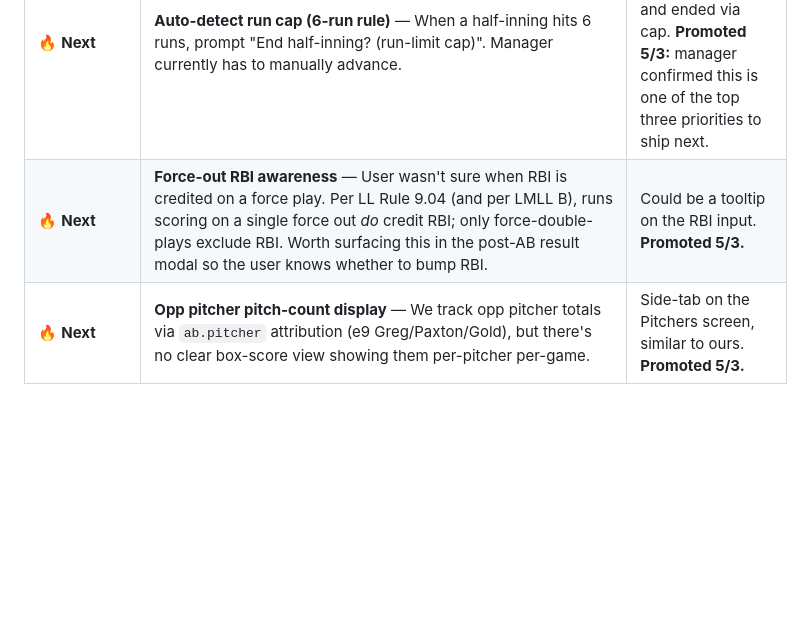
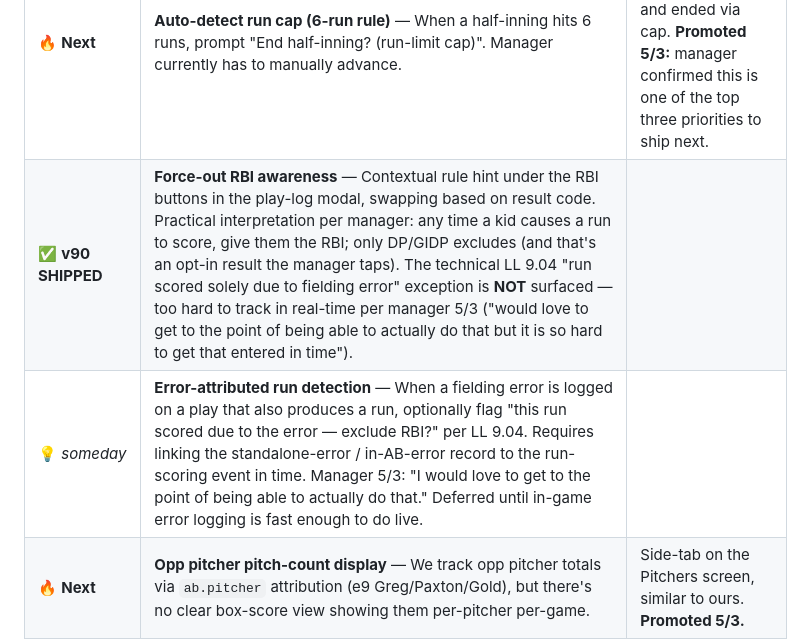
Before and after one commit to snppr212/scorecard, a Markdown page: ROADMAP.md, the part around the change. GitHub-like rendering; blank space fills up the shorter version.

Commit message:
Roadmap: mark force-out RBI shipped (v90); park error-attribution
Manager 5/3 follow-up clarified the practical interpretation: any kid
who causes a run to score gets the RBI; only DP/GIDP excludes (opt-in
result code). The technical LL 9.04 error-only-run exception is too
hard to track live. v90 already operates this way — hint never asks
about errors.

Marked the force-out RBI roadmap item ✅ v90 SHIPPED. Added a 💡
someday entry for "error-attributed run detection" so the idea isn't
lost — would require linking error records to run-scoring events.

Co-Authored-By: Claude Opus 4.7 <noreply@anthropic.com>

```diff
--- a/ROADMAP.md
+++ b/ROADMAP.md
@@ -14,7 +14,8 @@
 | 📋 | **CS records don't credit pitcher IP_outs in `recalcPitcherStats`** — Live `confirmCS` stamps `cs.pitcher` (v65 work), and the existing CS-handling block in `recalcPitcherStats` credits the pitcher's `ip_outs`. But the partial recalc paths in standalone patch scripts don't replicate this — Hunter B4 audit was off by 1 IP_out for this reason on Paxton's e9 phantom AB. Acceptable for now since opp-pitcher detail is low-priority. | Cosmetic; revisit only if opp pitcher box scores become important. |
 | 🐞 | **Pinch-run swap-back display verification** — User reported in e8 that only one pinch-run line was visible in plays. Both records ARE in Firestore (T3 #25 Bodhi-for-Malcolm + T3 #26 Malcolm-for-Bodhi after fix). After v79 + cache refresh, both should render — but never confirmed visually on the user's phone. | Re-verify next time user opens e8 plays tab. |
 | 🔥 **Next** | **Auto-detect run cap (6-run rule)** — When a half-inning hits 6 runs, prompt "End half-inning? (run-limit cap)". Manager currently has to manually advance. | Came up in T2 + T3 of e9 where both halves hit 6 and ended via cap. **Promoted 5/3:** manager confirmed this is one of the top three priorities to ship next. |
-| 🔥 **Next** | **Force-out RBI awareness** — User wasn't sure when RBI is credited on a force play. Per LL Rule 9.04 (and per LMLL B), runs scoring on a single force out *do* credit RBI; only force-double-plays exclude RBI. Worth surfacing this in the post-AB result modal so the user knows whether to bump RBI. | Could be a tooltip on the RBI input. **Promoted 5/3.** |
+| ✅ **v90 SHIPPED** | **Force-out RBI awareness** — Contextual rule hint under the RBI buttons in the play-log modal, swapping based on result code. Practical interpretation per manager: any time a kid causes a run to score, give them the RBI; only DP/GIDP excludes (and that's an opt-in result the manager taps). The technical LL 9.04 "run scored solely due to fielding error" exception is **NOT** surfaced — too hard to track in real-time per manager 5/3 ("would love to get to the point of being able to actually do that but it is so hard to get that entered in time"). |
+| 💡 _someday_ | **Error-attributed run detection** — When a fielding error is logged on a play that also produces a run, optionally flag "this run scored due to the error — exclude RBI?" per LL 9.04. Requires linking the standalone-error / in-AB-error record to the run-scoring event in time. Manager 5/3: "I would love to get to the point of being able to actually do that." Deferred until in-game error logging is fast enough to do live. |
 | 🔥 **Next** | **Opp pitcher pitch-count display** — We track opp pitcher totals via `ab.pitcher` attribution (e9 Greg/Paxton/Gold), but there's no clear box-score view showing them per-pitcher per-game. | Side-tab on the Pitchers screen, similar to ours. **Promoted 5/3.** |
 | ✅ **v86-v88 SHIPPED** | **Manager intangibles ratings → optimal lineup** — Per-player rating modal (🌟 button on roster rows) with 7 categories: Hitting/Throwing/Fielding/Pitching/Confidence/Discipline/Clutch. 0-5 scale, decimals OK, nullable. Versioned seed migrations (v1 v86, v2 v87, v3 v88) populate from coach-pool + manager assessments without overwriting edits. Optimal-lineup composite blends stats with ratings: `0.3·hittingNorm + 0.1·confNorm + 0.1·discNorm + 0.1·clutchNorm`. | All 12 Mussels seeded; intangibles (Conf/Disc/Clutch) blank for manager to fill in over time. |
 | 💡 _deprioritized 5/3_ | **Pitcher rotation tiers** — Manager pairs pitchers in tiers (Brody/Ezra are tier-1; Miles/Ethan are tier-2; everyone else is "developing"). Capture as `roster[i].pitcherTier` (1/2/3/null). Pre-game pitcher-planning view suggests "tier-1 + tier-2 + developing" rotations and warns when one is missing. | Manager feedback v88: "We try to have either Brody or Ezra as one pitcher and Miles or Ethan as the next and then one new or less experienced pitcher." Manager 5/3: "not sure we need any of those." |
```
